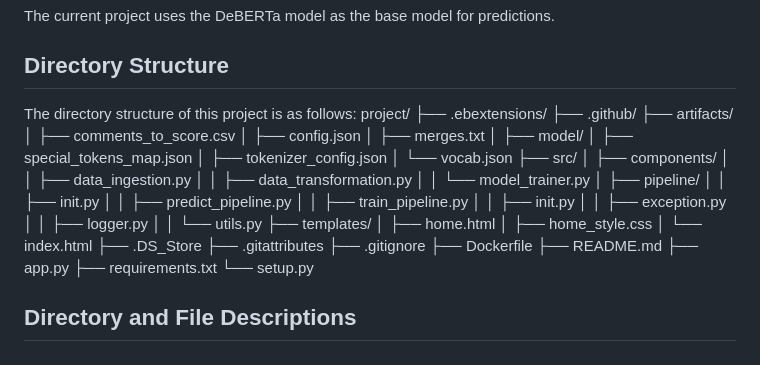
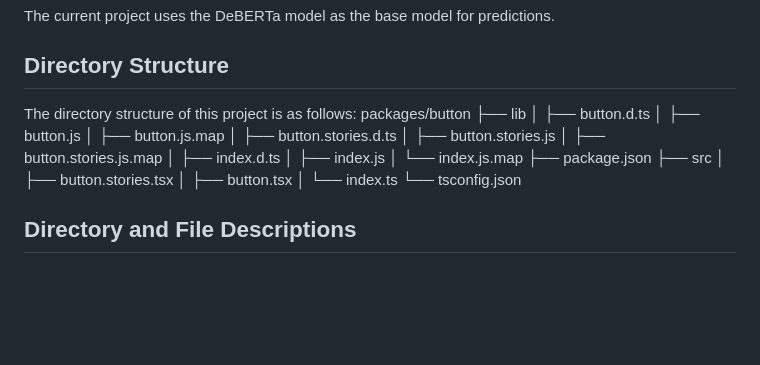
Before and after one commit to WiJoWill/ToxicCommentSeverity-AWSCICD, a Markdown page: README.md, the part around the change. Drawn GitHub-style; blank space fills up the shorter version.

```diff
--- a/README.md
+++ b/README.md
@@ -34,42 +34,23 @@ The current project uses the DeBERTa model as the base model for predictions.
 ## Directory Structure
 
 The directory structure of this project is as follows:
-project/
-├── .ebextensions/
-├── .github/
-├── artifacts/
-│ ├── comments_to_score.csv
-│ ├── config.json
-│ ├── merges.txt
-│ ├── model/
-│ ├── special_tokens_map.json
-│ ├── tokenizer_config.json
-│ └── vocab.json
-├── src/
-│ ├── components/
-│ │ ├── data_ingestion.py
-│ │ ├── data_transformation.py
-│ │ └── model_trainer.py
-│ ├── pipeline/
-│ │ ├── init.py
-│ │ ├── predict_pipeline.py
-│ │ ├── train_pipeline.py
-│ │ ├── init.py
-│ │ ├── exception.py
-│ │ ├── logger.py
-│ │ └── utils.py
-├── templates/
-│ ├── home.html
-│ ├── home_style.css
-│ └── index.html
-├── .DS_Store
-├── .gitattributes
-├── .gitignore
-├── Dockerfile
-├── README.md
-├── app.py
-├── requirements.txt
-└── setup.py
+packages/button
+├── lib
+│   ├── button.d.ts
+│   ├── button.js
+│   ├── button.js.map
+│   ├── button.stories.d.ts
+│   ├── button.stories.js
+│   ├── button.stories.js.map
+│   ├── index.d.ts
+│   ├── index.js
+│   └── index.js.map
+├── package.json
+├── src
+│   ├── button.stories.tsx
+│   ├── button.tsx
+│   └── index.ts
+└── tsconfig.json
 
 
 ## Directory and File Descriptions
```
